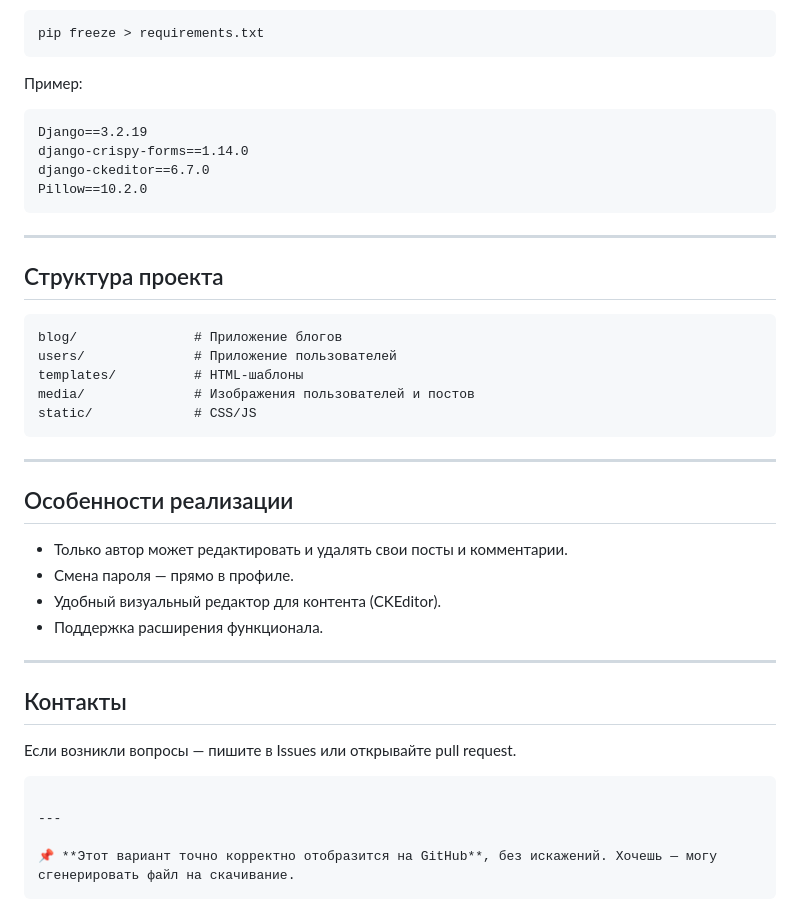
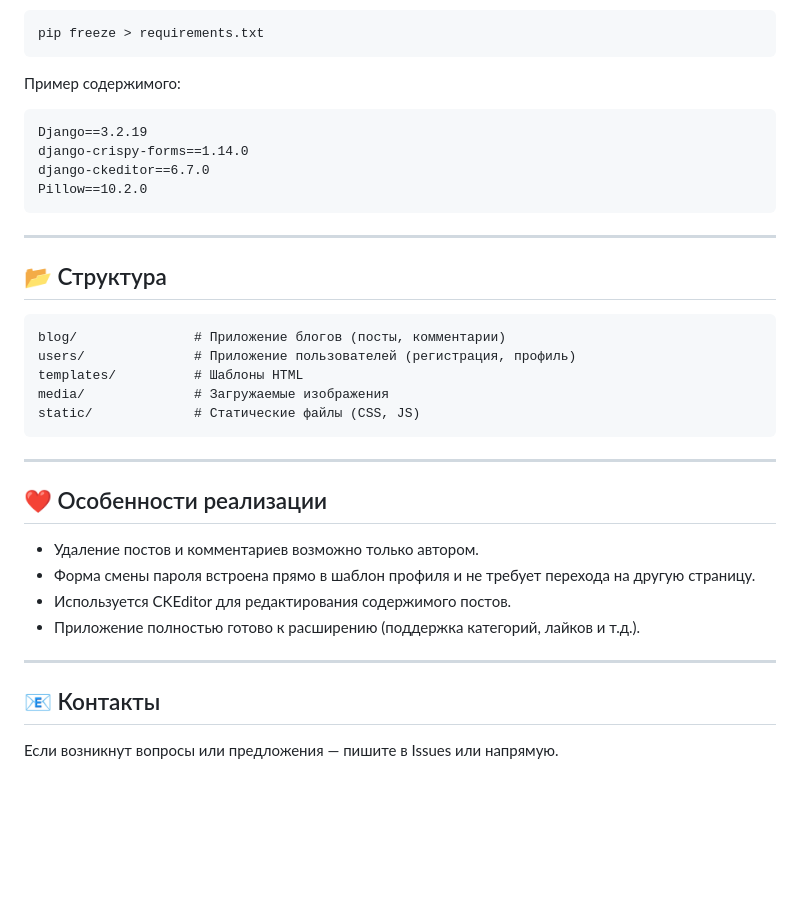
Before and after one commit to zero2312/multi-blog, a Markdown page: README.md, the part around one of its changes. Drawn GitHub-style; blank space fills up the shorter version.

````diff
--- a/README.md
+++ b/README.md
@@ -95,7 +72,7 @@
 pip freeze > requirements.txt
 ```
 
-Пример:
+Пример содержимого:
 
 ```
 Django==3.2.19
@@ -106,34 +83,27 @@ Pillow==10.2.0
 
 ---
 
-## Структура проекта
+## 📂 Структура
 
-```
-blog/               # Приложение блогов
-users/              # Приложение пользователей
-templates/          # HTML-шаблоны
-media/              # Изображения пользователей и постов
-static/             # CSS/JS
+```text
+blog/               # Приложение блогов (посты, комментарии)
+users/              # Приложение пользователей (регистрация, профиль)
+templates/          # Шаблоны HTML
+media/              # Загружаемые изображения
+static/             # Статические файлы (CSS, JS)
 ```
 
 ---
 
-## Особенности реализации
+## ❤️ Особенности реализации
 
-* Только автор может редактировать и удалять свои посты и комментарии.
-* Смена пароля — прямо в профиле.
-* Удобный визуальный редактор для контента (CKEditor).
-* Поддержка расширения функционала.
+* Удаление постов и комментариев возможно только автором.
+* Форма смены пароля встроена прямо в шаблон профиля и не требует перехода на другую страницу.
+* Используется CKEditor для редактирования содержимого постов.
+* Приложение полностью готово к расширению (поддержка категорий, лайков и т.д.).
 
 ---
 
-## Контакты
+## 📧 Контакты
 
-Если возникли вопросы — пишите в Issues или открывайте pull request.
-
-```
-
----
-
-📌 **Этот вариант точно корректно отобразится на GitHub**, без искажений. Хочешь — могу сгенерировать файл на скачивание.
-```
+Если возникнут вопросы или предложения — пишите в Issues или напрямую.
````
Also changed, not shown: other parts of README.md (+21 -44 lines).
